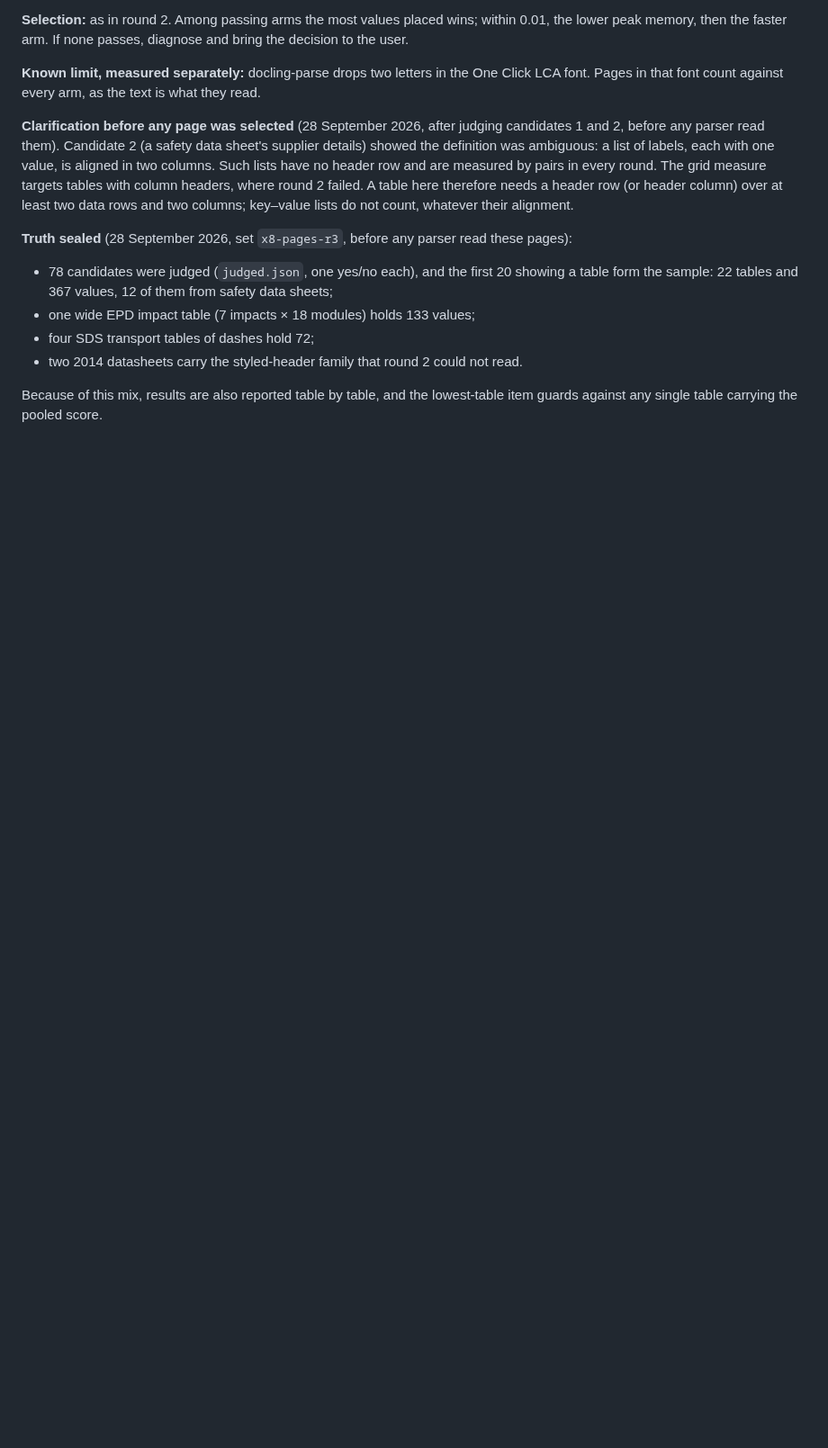
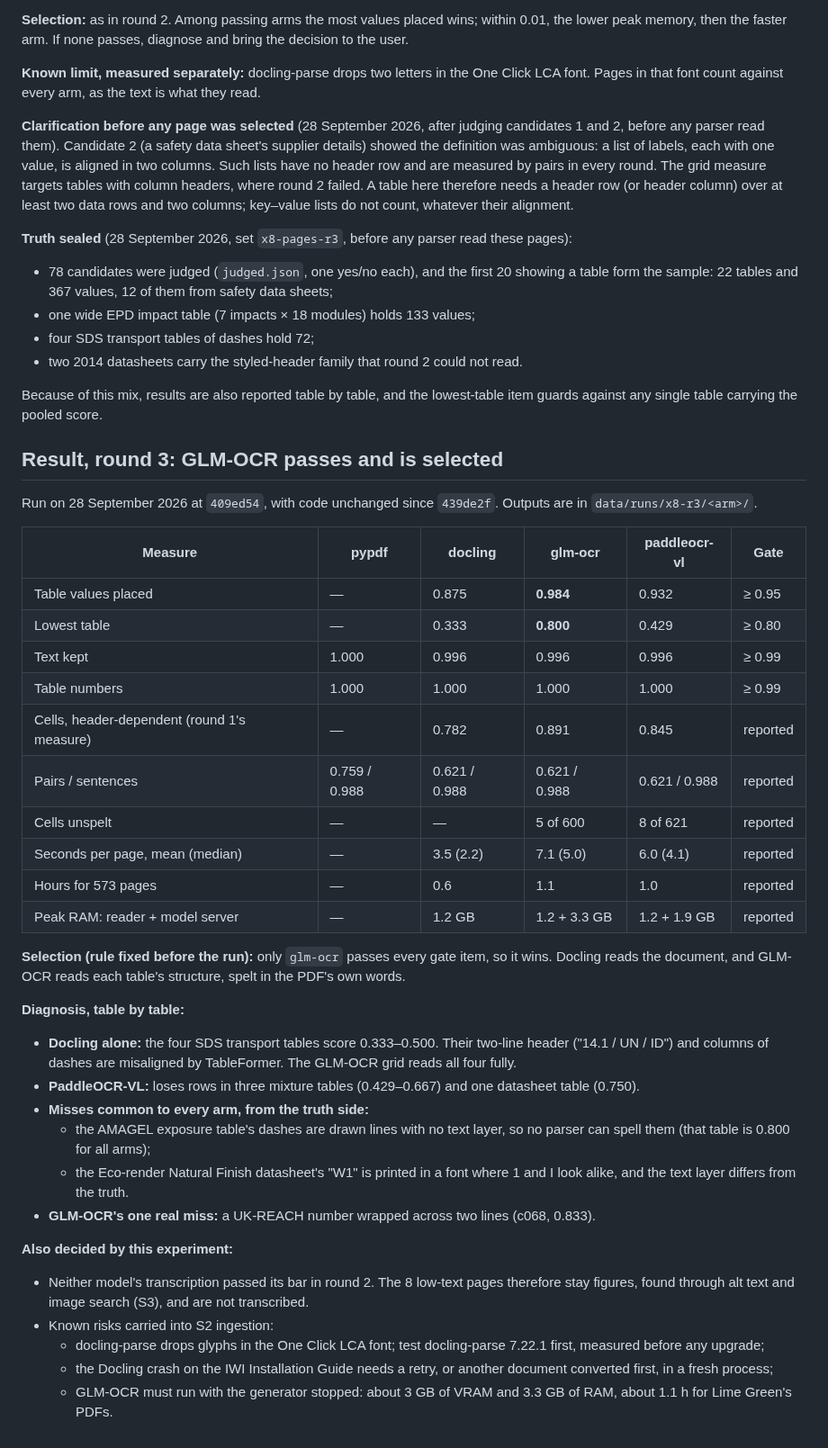
Before and after one commit to Nduka99/lime_green_ai_assistant, a Markdown page: evaluation/reports/X8-pdf-parsing.md, the part around the change. Shown at 90% size. Drawn GitHub-style; blank space fills up the shorter version.

Commit message:
Record X8 round 3: Docling with GLM-OCR table structure passes and is selected
Whole tables measured by row and column: GLM-OCR places 0.984 of values
(lowest table 0.800), Docling alone 0.875, PaddleOCR-VL 0.932. Records the
table-by-table diagnosis, memory and time, and the risks carried into S2.

```diff
--- a/evaluation/reports/X8-pdf-parsing.md
+++ b/evaluation/reports/X8-pdf-parsing.md
@@ -477,3 +477,51 @@ lists do not count, whatever their alignment.
 
 Because of this mix, results are also reported table by table, and the lowest-table item
 guards against any single table carrying the pooled score.
+
+## Result, round 3: GLM-OCR passes and is selected
+
+Run on 28 September 2026 at `409ed54`, with code unchanged since `439de2f`. Outputs are in
+`data/runs/x8-r3/<arm>/`.
+
+| Measure | pypdf | docling | glm-ocr | paddleocr-vl | Gate |
+|---|---|---|---|---|---|
+| Table values placed | — | 0.875 | **0.984** | 0.932 | ≥ 0.95 |
+| Lowest table | — | 0.333 | **0.800** | 0.429 | ≥ 0.80 |
+| Text kept | 1.000 | 0.996 | 0.996 | 0.996 | ≥ 0.99 |
+| Table numbers | 1.000 | 1.000 | 1.000 | 1.000 | ≥ 0.99 |
+| Cells, header-dependent (round 1's measure) | — | 0.782 | 0.891 | 0.845 | reported |
+| Pairs / sentences | 0.759 / 0.988 | 0.621 / 0.988 | 0.621 / 0.988 | 0.621 / 0.988 | reported |
+| Cells unspelt | — | — | 5 of 600 | 8 of 621 | reported |
+| Seconds per page, mean (median) | — | 3.5 (2.2) | 7.1 (5.0) | 6.0 (4.1) | reported |
+| Hours for 573 pages | — | 0.6 | 1.1 | 1.0 | reported |
+| Peak RAM: reader + model server | — | 1.2 GB | 1.2 + 3.3 GB | 1.2 + 1.9 GB | reported |
+
+**Selection (rule fixed before the run):** only `glm-ocr` passes every gate item, so it wins.
+Docling reads the document, and GLM-OCR reads each table's structure, spelt in the PDF's own
+words.
+
+**Diagnosis, table by table:**
+
+- **Docling alone:** the four SDS transport tables score 0.333–0.500. Their two-line header
+  ("14.1 / UN / ID") and columns of dashes are misaligned by TableFormer. The GLM-OCR grid
+  reads all four fully.
+- **PaddleOCR-VL:** loses rows in three mixture tables (0.429–0.667) and one datasheet table
+  (0.750).
+- **Misses common to every arm, from the truth side:**
+  - the AMAGEL exposure table's dashes are drawn lines with no text layer, so no parser can
+    spell them (that table is 0.800 for all arms);
+  - the Eco-render Natural Finish datasheet's "W1" is printed in a font where 1 and I look alike, and the text layer differs from
+    the truth.
+- **GLM-OCR's one real miss:** a UK-REACH number wrapped across two lines (c068, 0.833).
+
+**Also decided by this experiment:**
+
+- Neither model's transcription passed its bar in round 2. The 8 low-text pages therefore
+  stay figures, found through alt text and image search (S3), and are not transcribed.
+- Known risks carried into S2 ingestion:
+  - docling-parse drops glyphs in the One Click LCA font; test docling-parse 7.22.1 first,
+    measured before any upgrade;
+  - the Docling crash on the IWI Installation Guide needs a retry, or another document
+    converted first, in a fresh process;
+  - GLM-OCR must run with the generator stopped: about 3 GB of VRAM and 3.3 GB of RAM, about
+    1.1 h for Lime Green's PDFs.
```
